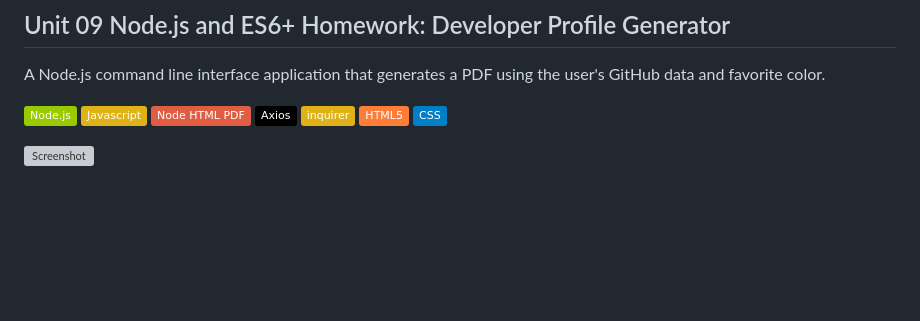
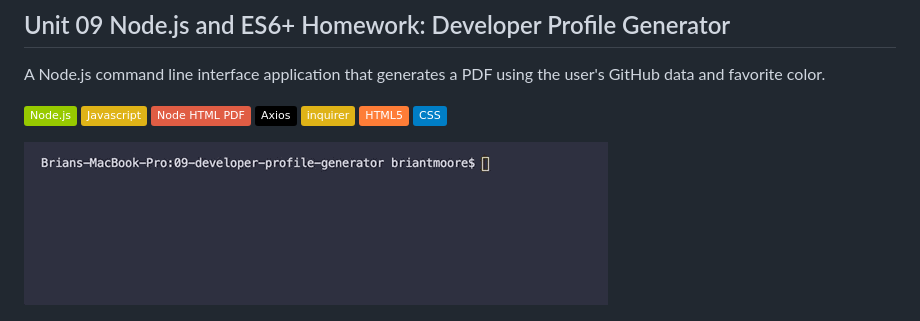
Before and after one commit to onecheesepizza/09-developer-profile-generator, a Markdown page: README.md, the part around the change. Rendered like a GitHub page; pictures changed too: images/09-profile-generator-sc-orig-low-opt.gif (added); badges without logos; blank space fills up the shorter version; grey boxes are pictures that could not be loaded.

Commit message:
crop and optimize gif

```diff
--- a/README.md
+++ b/README.md
@@ -11,6 +11,6 @@ A Node.js command line interface application that generates a PDF using the user
 ![HTML5](https://img.shields.io/badge/HTML5-orange)
 ![CSS](https://img.shields.io/badge/CSS-blue)
 
-![Screenshot](images/09-profile-generator-sc-orig-low.gif)
+![Screenshot](images/09-profile-generator-sc-orig-low-opt.gif)
 
 ![Screenshot](images/09-profile-gen-sc2.1.png)
```
Also changed, not shown: 1 other file.
